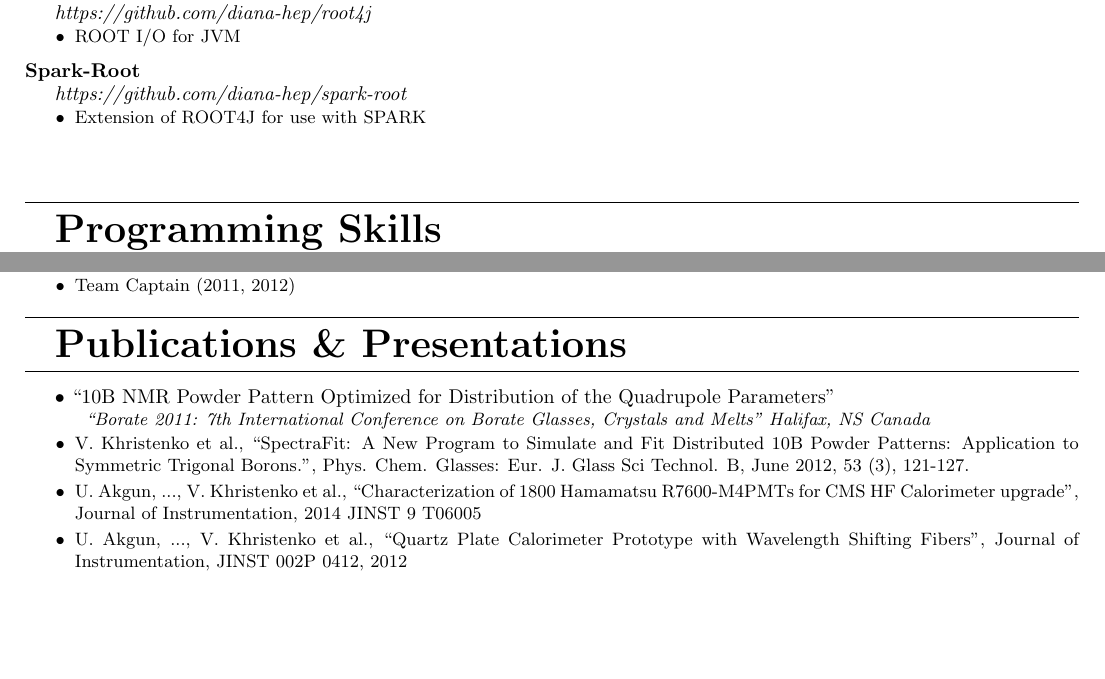
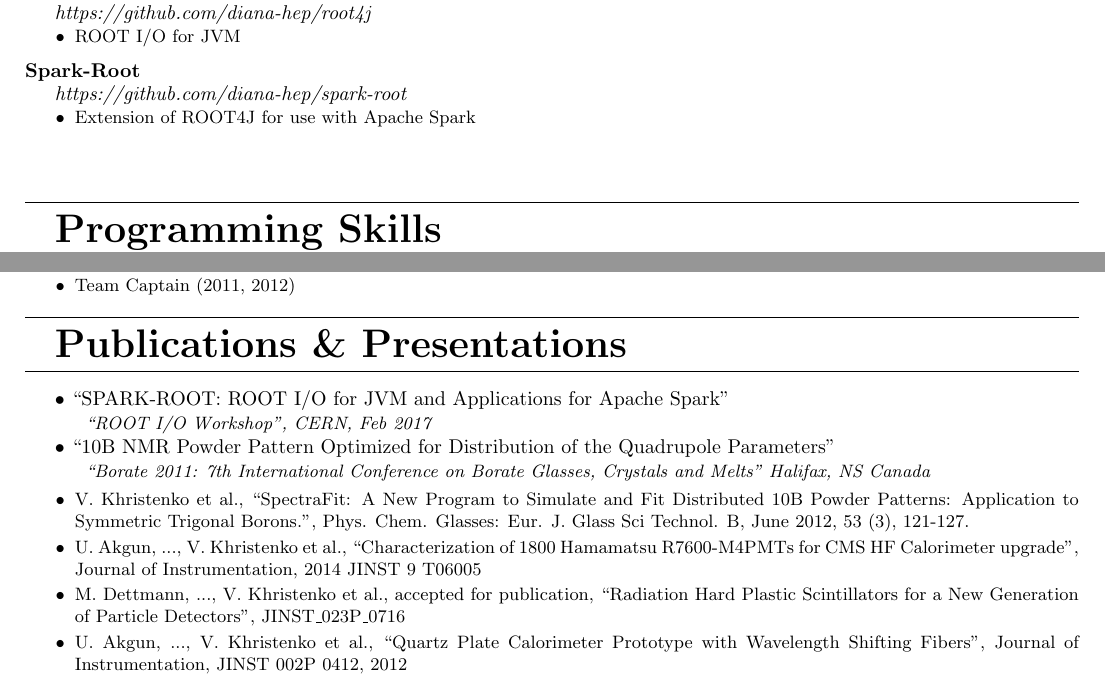
Before and after one commit to vkhristenko/CV, a LaTeX CV (cv1.tex): two parts of pages 1 and 2 of 2, joined at a grey line, cut so that both start at the same text, the shorter picture padded with empty space. Compiled offline with pdfLaTeX.

Commit message:
updated on 12032017

```diff
--- a/cv1.tex
+++ b/cv1.tex
@@ -88,7 +88,7 @@
 \ExperienceEntry{\textbf{Spark-Root}}{}{\href{https://github.com/diana-hep/spark-root}{https://github.com/diana-hep/spark-root}}{
     \vspace{-10pt}
     \begin{tightitemize}
-        \item Extension of ROOT4J for use with \href{http://spark.apache.org/}{SPARK}
+        \item Extension of ROOT4J for use with \href{http://spark.apache.org/}{Apache Spark}
     \end{tightitemize}
 }
 
@@ -145,10 +145,13 @@
 }
 
 \Section{Publications \& Presentations}
-\PresentationEntry{\textbullet{} ``10B NMR Powder Pattern Optimized for Distribution of the Quadrupole Parameters''}{\small{``Borate 2011: 7th International Conference on Borate Glasses, Crystals and Melts'' Halifax, NS Canada}} \vspace{5pt}
+\PresentationEntry{\textbullet{} ``SPARK-ROOT: ROOT I/O for JVM and Applications for Apache Spark''}{\small{``ROOT I/O Workshop'', CERN, Feb 2017}}\\
+\PresentationEntry{\textbullet{} ``10B NMR Powder Pattern Optimized for Distribution of the Quadrupole Parameters''}{\small{``Borate 2011: 7th International Conference on Borate Glasses, Crystals and Melts'' Halifax, NS Canada}}\vspace{5pt}
+
 \small{\begin{tightitemize}
     \item V. Khristenko et al., ``SpectraFit: A New Program to Simulate and Fit Distributed 10B Powder Patterns: Application to Symmetric Trigonal Borons.'', Phys. Chem. Glasses: Eur. J. Glass Sci Technol. B, June 2012, 53 (3), 121-127.
     \item U. Akgun, ..., V. Khristenko et al., ``Characterization of 1800 Hamamatsu R7600-M4PMTs for CMS HF Calorimeter upgrade'', Journal of Instrumentation, 2014 JINST 9 T06005
+    \item M. Dettmann, ..., V. Khristenko et al., accepted for publication, ``Radiation Hard Plastic Scintillators for a New Generation of Particle Detectors'', JINST\_023P\_0716
     \item U. Akgun, ..., V. Khristenko et al., ``Quartz Plate Calorimeter Prototype with Wavelength Shifting Fibers'', Journal of Instrumentation, JINST 002P 0412, 2012
     \item A. Albayrak-Yetkin, ..., V. Khristenko ``Secondary Emission Calorimetry: Fast and Radiation-Hard'', Snowmass White Paper, arXiv: 1307.8051.
 \end{tightitemize}}
```
Also changed, not shown: cv1.pdf.
